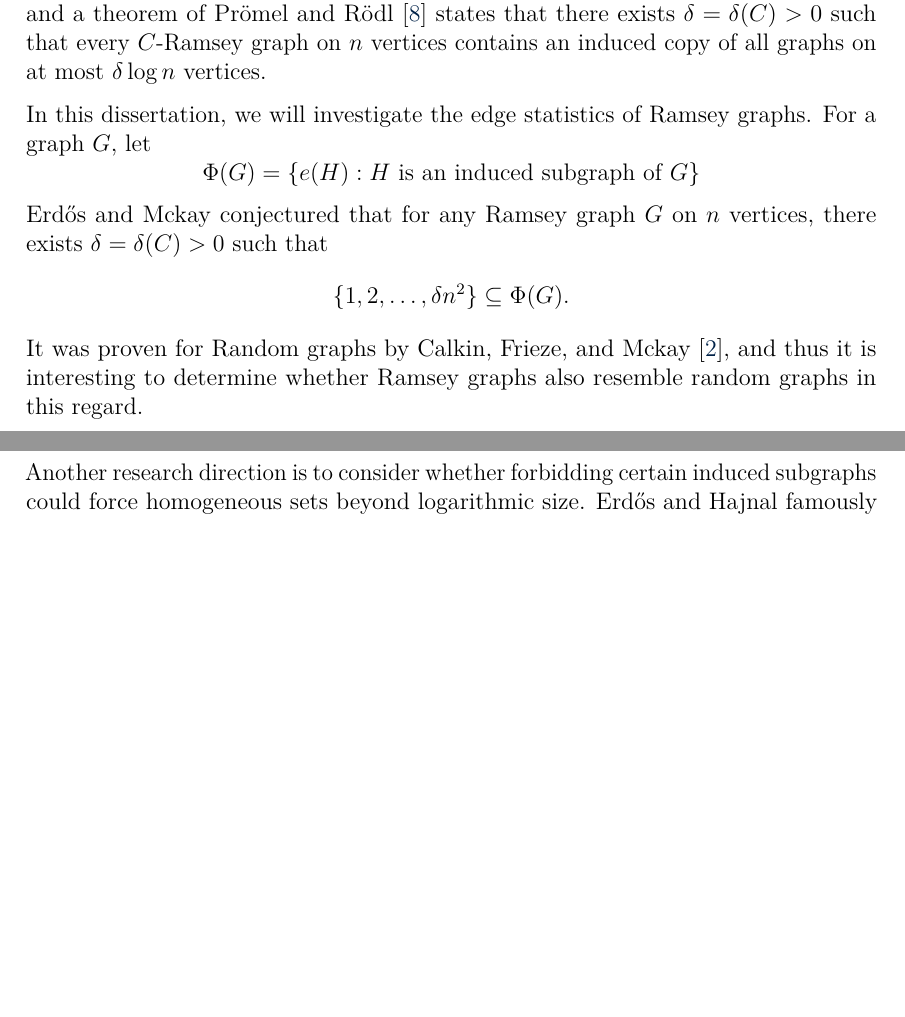
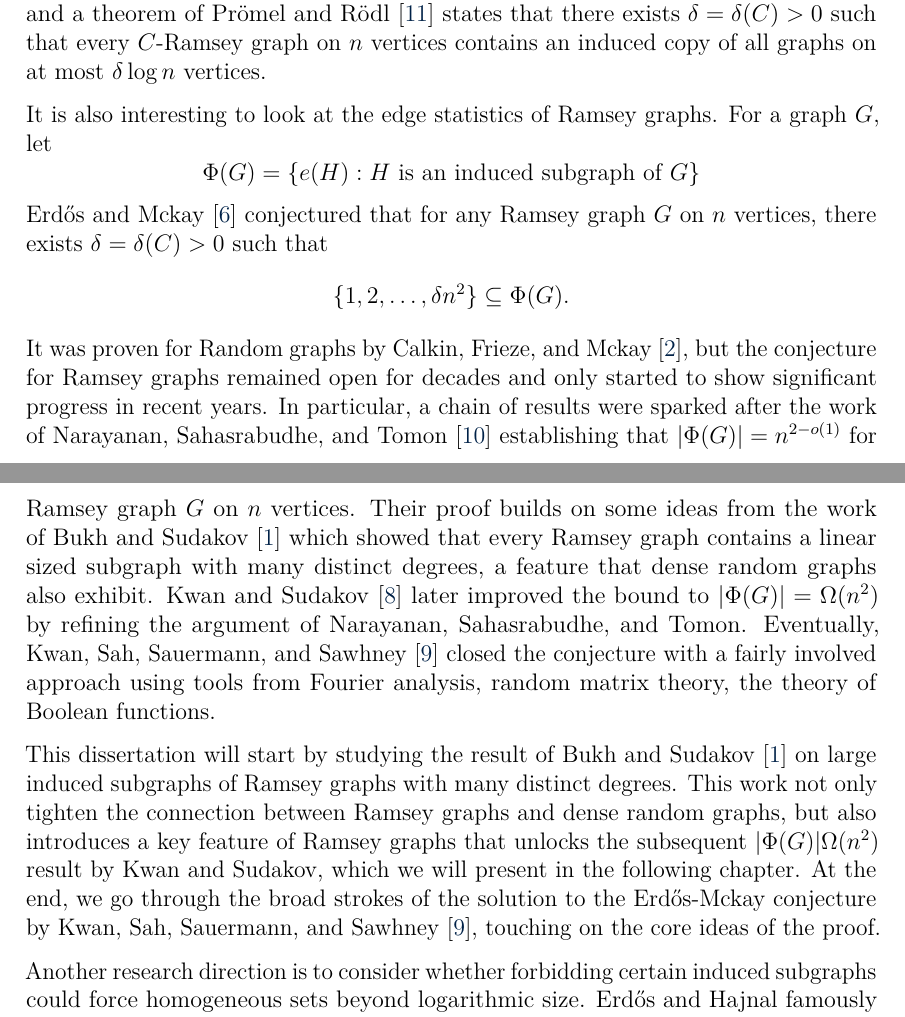
Before and after one commit to himetsai/omms_thesis, a LaTeX paper (main.tex, which reads chapters/ch1_introduction.tex): two parts of pages 5 and 6 of 13, joined at a grey line, cut so that both start at the same text, the shorter picture padded with empty space. Compiled offline with pdfLaTeX.

Commit message:
some more intro

```diff
--- a/chapters/ch1_introduction.tex
+++ b/chapters/ch1_introduction.tex
@@ -82,15 +82,18 @@ The first result that cemented the connection between Ramsey graphs and dense ra
 
 Due to the rich variety of induced subgraphs in dense random graphs, a popular angle to study the pseudorandom properties of Ramsey graphs is to consider their induced subgraphs. Some notable results is a theorem of Shelah \cite{shelah1997erdhosrenyiconjecture} which asserts that every $n$-vertex Ramsey graph contains $2^{\Omega(n)}$ non-isomorphic induced subgraphs, and a theorem of Prömel and Rödl \cite{PROMEL1999379} states that there exists $\delta = \delta(C) > 0$ such that every $C$-Ramsey graph on $n$ vertices contains an induced copy of all graphs on at most $\delta \log n$ vertices.
 
-In this dissertation, we will investigate the edge statistics of Ramsey graphs. For a graph $G$, let
+It is also interesting to look at the edge statistics of Ramsey graphs. For a graph $G$, let
 \[
   \Phi(G) = \{e(H) : H \text{ is an induced subgraph of } G\}
 \]
-Erdős and Mckay conjectured that for any Ramsey graph $G$ on $n$ vertices, there exists $\delta = \delta(C) > 0$ such that
+Erdős and Mckay \cite{EFS} conjectured that for any Ramsey graph $G$ on $n$ vertices, there exists $\delta = \delta(C) > 0$ such that
 \[
   \{1, 2, \ldots, \delta n^2\} \subseteq \Phi(G).
 \]
-It was proven for Random graphs by Calkin, Frieze, and Mckay \cite{erdosmckayrandomgraph}, and thus it is interesting to determine whether Ramsey graphs also resemble random graphs in this regard.
+It was proven for Random graphs by Calkin, Frieze, and Mckay \cite{erdosmckayrandomgraph}, but the conjecture for Ramsey graphs remained open for decades and only started to show significant progress in recent years. In particular, a chain of results were sparked after the work of Narayanan, Sahasrabudhe, and Tomon \cite{narayanan2017ramseygraphsinducesubgraphs} establishing that $|\Phi(G)| = n^{2 - o(1)}$ for Ramsey graph $G$ on $n$ vertices. Their proof builds on some ideas from the work of Bukh and Sudakov \cite{BUKH2007612} which showed that every Ramsey graph contains a linear sized subgraph with many distinct degrees, a feature that dense random graphs also exhibit. Kwan and Sudakov \cite{kwan2021ramseygraphsinducesubgraphs} later improved the bound to $|\Phi(G)| = \Omega(n^2)$ by refining the argument of Narayanan, Sahasrabudhe, and Tomon. Eventually, Kwan, Sah, Sauermann, and Sawhney \cite{Kwan_2023} closed the conjecture with a fairly involved approach using tools from Fourier analysis, random matrix theory, the theory of Boolean functions.
+
+This dissertation will start by studying the result of Bukh and Sudakov \cite{BUKH2007612} on large induced subgraphs of Ramsey graphs with many distinct degrees. This work not only tighten the connection between Ramsey graphs and dense random graphs, but also introduces a key feature of Ramsey graphs that unlocks the subsequent $|\Phi(G)| \Omega(n^2)$ result by Kwan and Sudakov, which we will present in the following chapter. At the end, we go through the broad strokes of the solution to the Erdős-Mckay conjecture by Kwan, Sah, Sauermann, and Sawhney \cite{Kwan_2023}, touching on the core ideas of the proof.
+
 
 
 Another research direction is to consider whether forbidding certain induced subgraphs could force homogeneous sets beyond logarithmic size. Erdős and Hajnal famously conjectured that for any graph $H$, if a graph $G$ does not contain $H$ as an induced subgraph, then $G$ contains a homogeneous set of size $|G|^{\eta}$ for some $\eta = \eta(H) > 0$.
```
Also changed, not shown: main.pdf.
